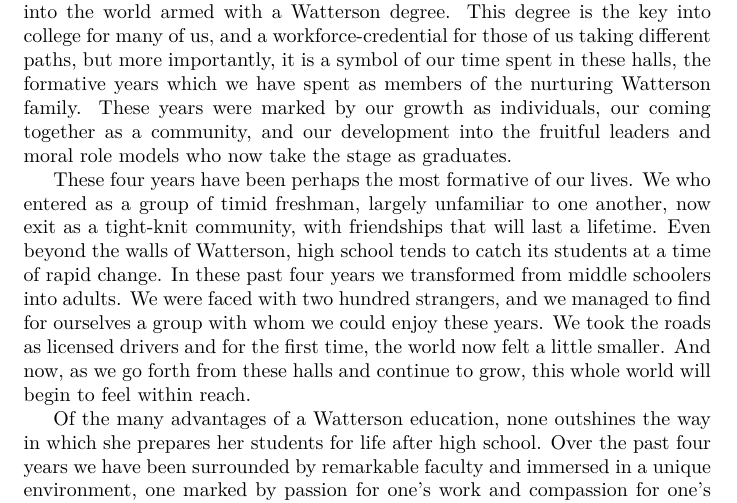
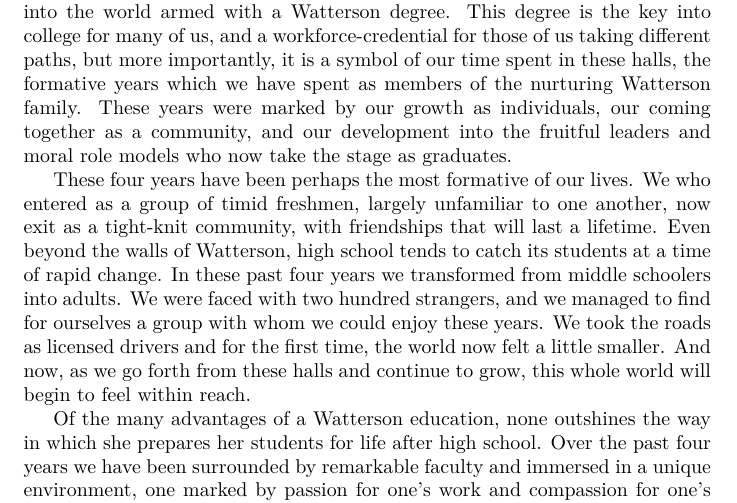
Before and after one commit to Honors/Valediction, a LaTeX document (vale.tex): part of page 1 of 2, cut so that both start at the same text. Compiled offline with XeLaTeX.

Commit message:
pluralize

```diff
--- a/vale.tex
+++ b/vale.tex
@@ -30,7 +30,7 @@
 moral role models who now take the stage as graduates.
 
 These four years have been perhaps the most formative of our lives. We who
-entered as a group of timid freshman, largely unfamiliar to one another, now
+entered as a group of timid freshmen, largely unfamiliar to one another, now
 exit as a tight-knit community, with friendships that will last a lifetime.
 Even beyond the walls of Watterson, high school tends to catch its students at
 a time of rapid change. In these past four years we transformed from middle
```
